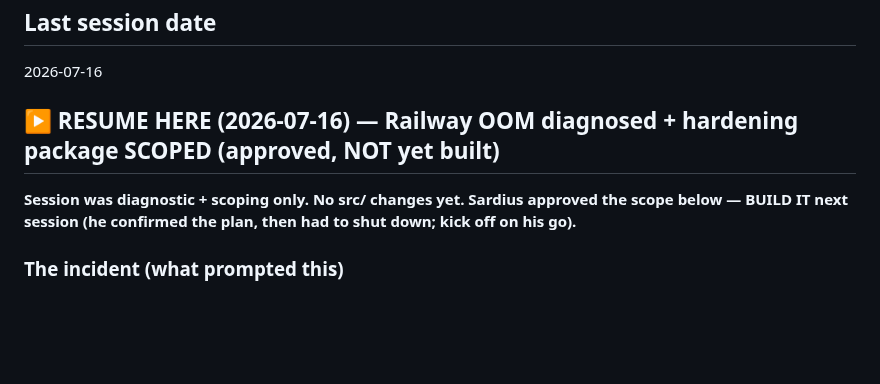
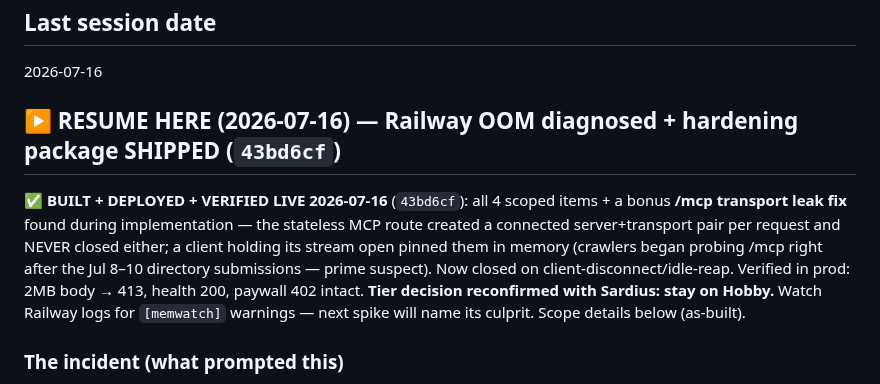
Before and after one commit to 0xSardius/solenrich, a Markdown page: docs/CHECKPOINT.md, the part around the change. Rendered like a GitHub page; blank space fills up the shorter version.

Commit message:
docs: OOM hardening package shipped + verified live (43bd6cf)

```diff
--- a/docs/CHECKPOINT.md
+++ b/docs/CHECKPOINT.md
@@ -3,10 +3,15 @@
 ## Last session date
 2026-07-16
 
-## ▶️ RESUME HERE (2026-07-16) — Railway OOM diagnosed + hardening package SCOPED (approved, NOT yet built)
+## ▶️ RESUME HERE (2026-07-16) — Railway OOM diagnosed + hardening package SHIPPED (`43bd6cf`)
 
-**Session was diagnostic + scoping only. No src/ changes yet. Sardius approved the scope below —
-BUILD IT next session (he confirmed the plan, then had to shut down; kick off on his go).**
+**✅ BUILT + DEPLOYED + VERIFIED LIVE 2026-07-16** (`43bd6cf`): all 4 scoped items + a bonus **/mcp
+transport leak fix** found during implementation — the stateless MCP route created a connected
+server+transport pair per request and NEVER closed either; a client holding its stream open pinned
+them in memory (crawlers began probing /mcp right after the Jul 8–10 directory submissions — prime
+suspect). Now closed on client-disconnect/idle-reap. Verified in prod: 2MB body → 413, health 200,
+paywall 402 intact. **Tier decision reconfirmed with Sardius: stay on Hobby.** Watch Railway logs
+for `[memwatch]` warnings — next spike will name its culprit. Scope details below (as-built).
 
 ### The incident (what prompted this)
 Railway memory spiked to **8GB (= the Hobby per-service cap) twice: ~Jul 5 and Jul 15 ~10:00 UTC**,
```
